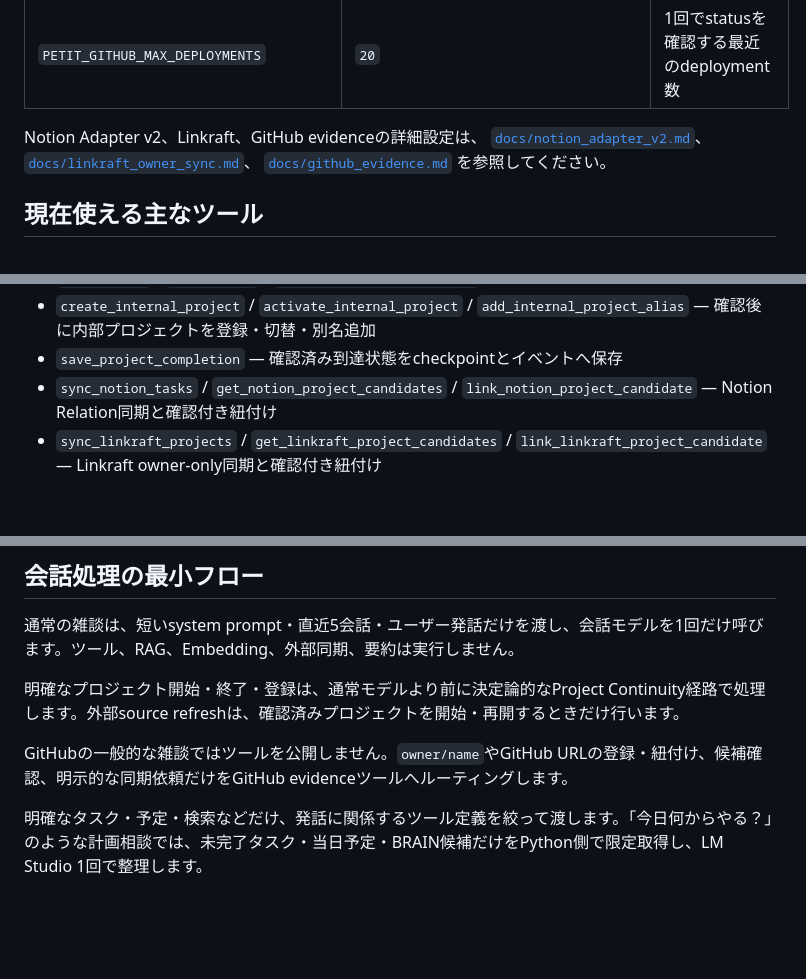
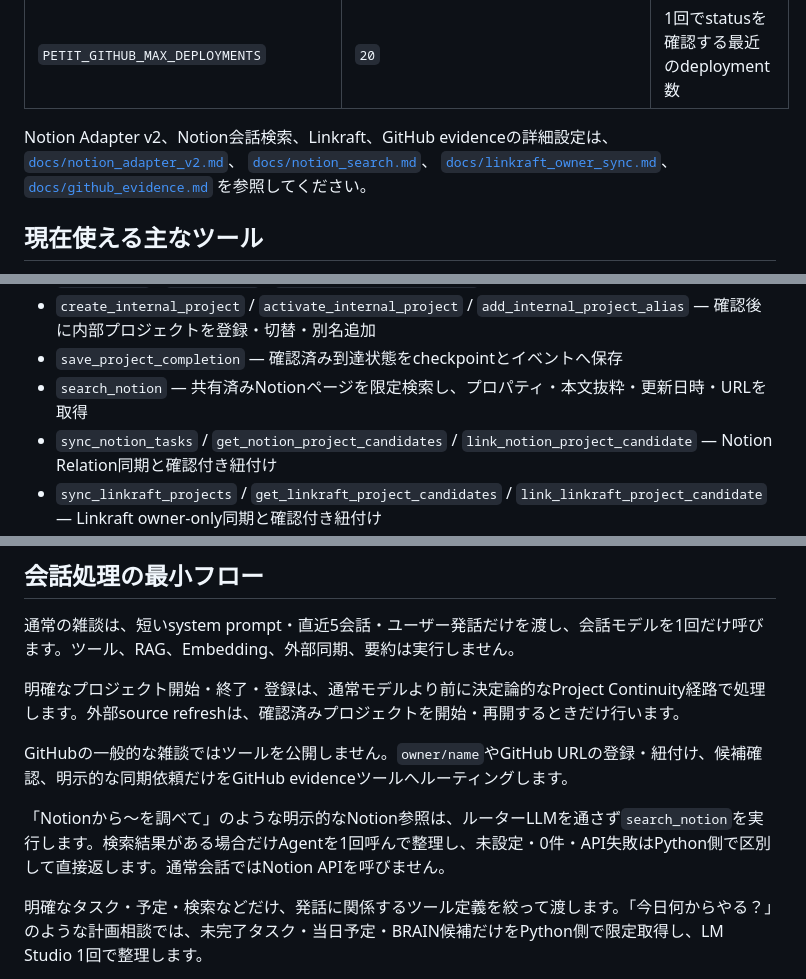
Before and after one commit to Soso2e/PETIT, a Markdown page: README.md, 3 parts joined by grey strips. GitHub-like rendering; blank space fills up the shorter version.

Commit message:
docs: Notion会話検索をREADMEへ追加

```diff
--- a/README.md
+++ b/README.md
@@ -79,8 +79,9 @@ storage/   SQLite などの実行時データ（git 管理外）
 | `PETIT_GITHUB_MAX_CHECK_COMMITS` | `50` | 1回でcheckを確認するcommit数の上限 |
 | `PETIT_GITHUB_MAX_DEPLOYMENTS` | `20` | 1回でstatusを確認する最近のdeployment数 |
 
-Notion Adapter v2、Linkraft、GitHub evidenceの詳細設定は、
+Notion Adapter v2、Notion会話検索、Linkraft、GitHub evidenceの詳細設定は、
 [`docs/notion_adapter_v2.md`](docs/notion_adapter_v2.md)、
+[`docs/notion_search.md`](docs/notion_search.md)、
 [`docs/linkraft_owner_sync.md`](docs/linkraft_owner_sync.md)、
 [`docs/github_evidence.md`](docs/github_evidence.md) を参照してください。
 
@@ -99,6 +100,7 @@ Notion Adapter v2、Linkraft、GitHub evidenceの詳細設定は、
 - `get_weather` / `search_news` / `start_background_research` — 天気・ニュース・調査キュー
 - `create_internal_project` / `activate_internal_project` / `add_internal_project_alias` — 確認後に内部プロジェクトを登録・切替・別名追加
 - `save_project_completion` — 確認済み到達状態をcheckpointとイベントへ保存
+- `search_notion` — 共有済みNotionページを限定検索し、プロパティ・本文抜粋・更新日時・URLを取得
 - `sync_notion_tasks` / `get_notion_project_candidates` / `link_notion_project_candidate` — Notion Relation同期と確認付き紐付け
 - `sync_linkraft_projects` / `get_linkraft_project_candidates` / `link_linkraft_project_candidate` — Linkraft owner-only同期と確認付き紐付け
 - `inspect_github_repository` / `sync_github_evidence` — GitHub repository候補の読取と確認済みrepositoryの証拠同期
@@ -199,6 +201,8 @@ SQLiteは外部正本を置き換えず、内部ID、別名、確認状態、che
 
 GitHubの一般的な雑談ではツールを公開しません。`owner/name`やGitHub URLの登録・紐付け、候補確認、明示的な同期依頼だけをGitHub evidenceツールへルーティングします。
 
+「Notionから〜を調べて」のような明示的なNotion参照は、ルーターLLMを通さず`search_notion`を実行します。検索結果がある場合だけAgentを1回呼んで整理し、未設定・0件・API失敗はPython側で区別して直接返します。通常会話ではNotion APIを呼びません。
+
 明確なタスク・予定・検索などだけ、発話に関係するツール定義を絞って渡します。「今日何からやる？」のような計画相談では、未完了タスク・当日予定・BRAIN候補だけをPython側で限定取得し、LM Studio 1回で整理します。
 
 会話のEmbeddingとMarkdown出力は応答後のバックグラウンド処理です。Embeddingは同一テキストをプロセス内キャッシュで重複送信せず、Vaultは内容が変わったファイルだけ再Embeddingします。
```
Also changed, not shown: other parts of README.md (+1 -0 lines).
